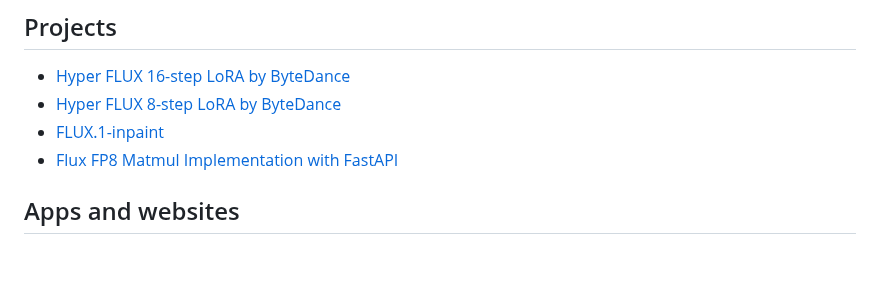
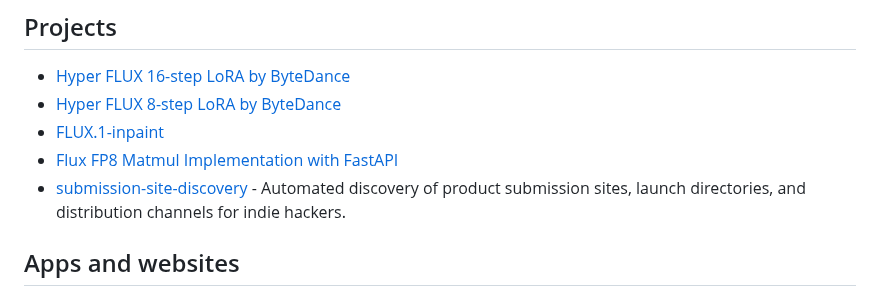
Before and after one commit to AINativeLab/awesome-flux-ai, a Markdown page: README.md, the part around the change. GitHub-like rendering; blank space fills up the shorter version.

Commit message:
feat: add SeeleAI/submission-site-discovery

```diff
--- a/README.md
+++ b/README.md
@@ -81,6 +81,7 @@ A curated list of awesome resources, tools, libraries, and applications related
 - [Hyper FLUX 8-step LoRA by ByteDance](https://replicate.com/lucataco/hyper-flux-8step)
 - [FLUX.1-inpaint](https://huggingface.co/spaces/SkalskiP/FLUX.1-inpaint)
 - [Flux FP8 Matmul Implementation with FastAPI](https://github.com/aredden/flux-fp8-api)
+- [submission-site-discovery](https://github.com/SeeleAI/submission-site-discovery) - Automated discovery of product submission sites, launch directories, and distribution channels for indie hackers.
 
 ## Apps and websites
 
```
